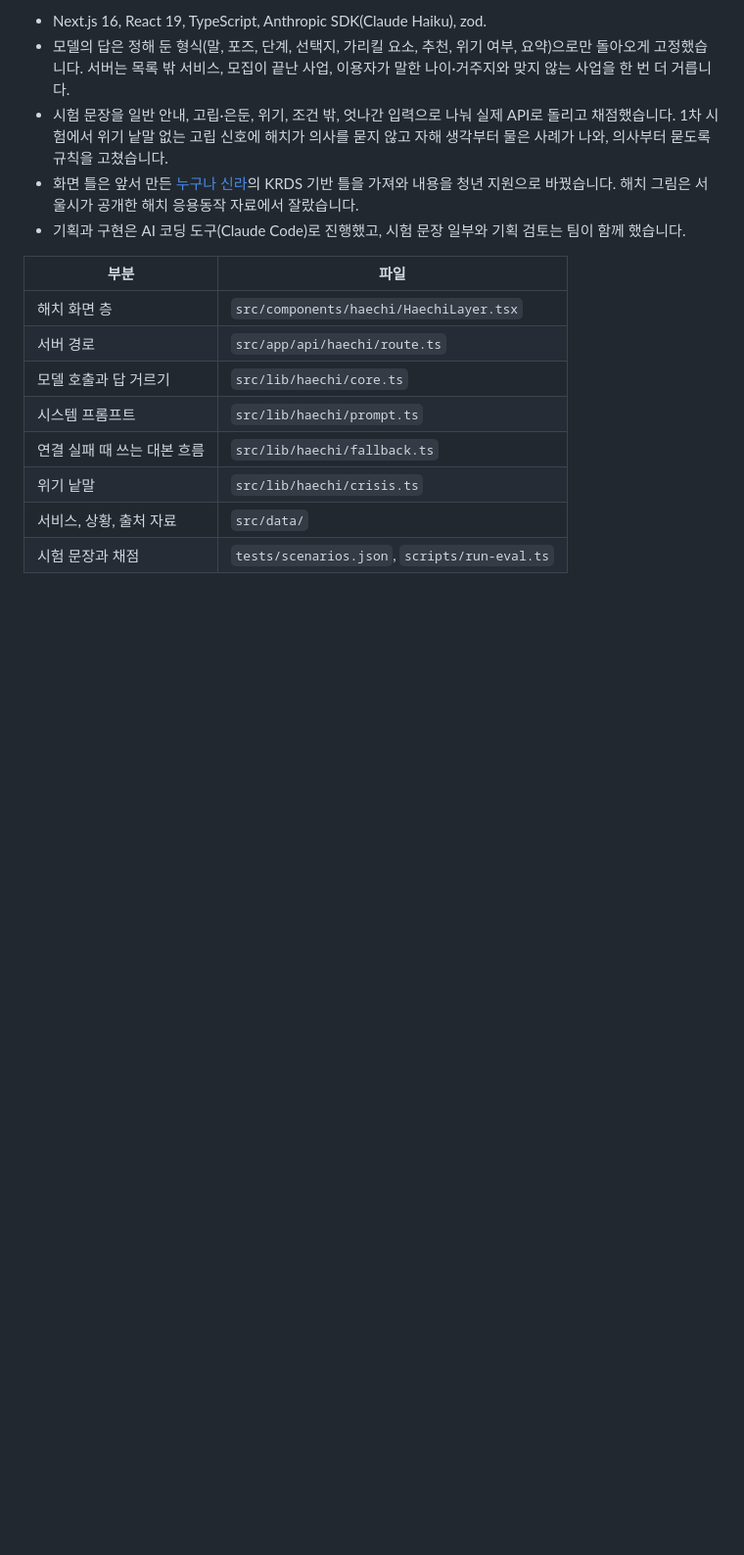
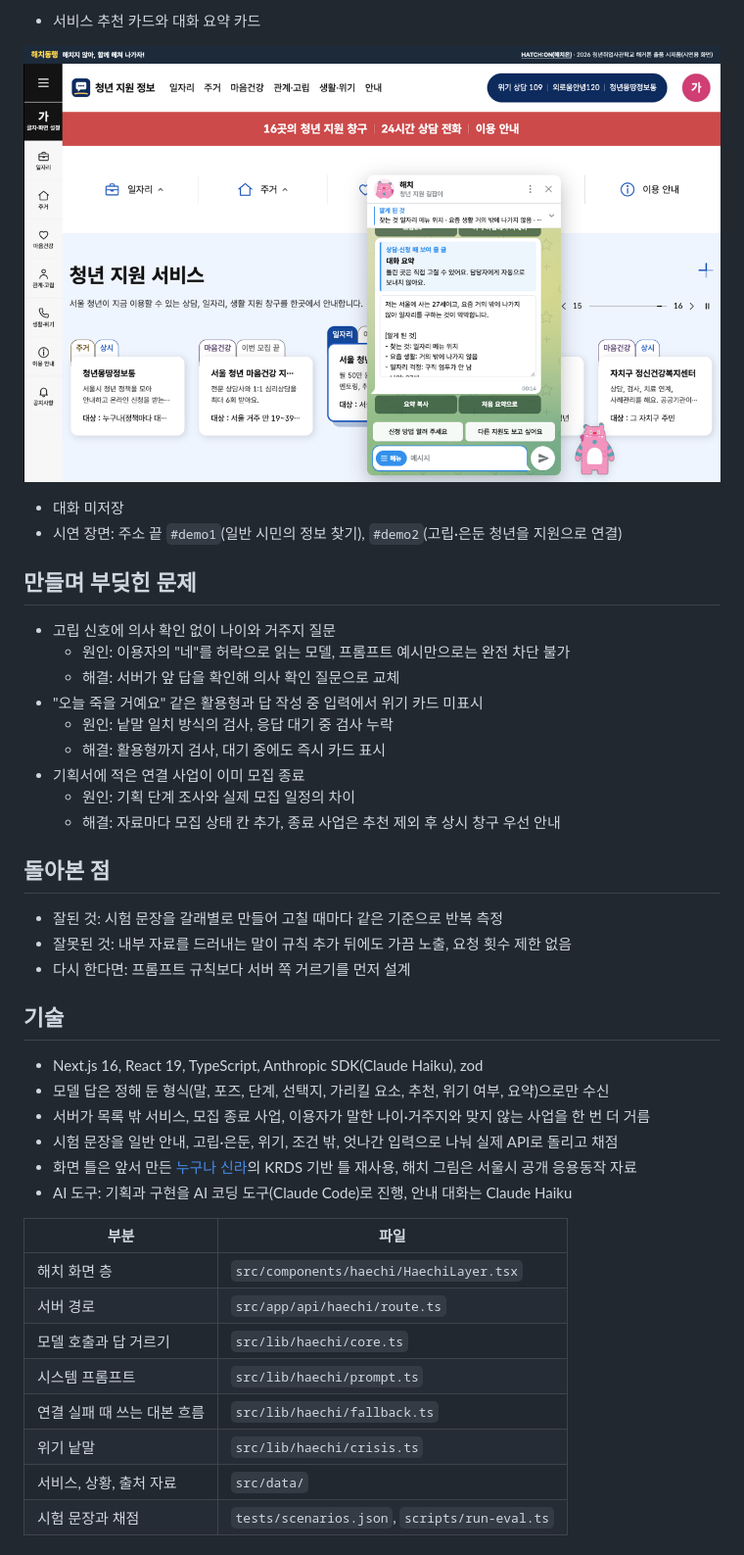
Before and after one commit to noru-0731/haechi-donghaeng, a Markdown page: README.md, the part around one of its changes. Shown at 98% size. Rendered like a GitHub page; pictures changed too: docs/summary.png (added); blank space fills up the shorter version.

```diff
--- a/README.md
+++ b/README.md
@@ -31,9 +31,37 @@
 
-- Next.js 16, React 19, TypeScript, Anthropic SDK(Claude Haiku), zod.
-- 모델의 답은 정해 둔 형식(말, 포즈, 단계, 선택지, 가리킬 요소, 추천, 위기 여부, 요약)으로만 돌아오게 고정했습니다. 서버는 목록 밖 서비스, 모집이 끝난 사업, 이용자가 말한 나이·거주지와 맞지 않는 사업을 한 번 더 거릅니다.
-- 시험 문장을 일반 안내, 고립·은둔, 위기, 조건 밖, 엇나간 입력으로 나눠 실제 API로 돌리고 채점했습니다. 1차 시험에서 위기 낱말 없는 고립 신호에 해치가 의사를 묻지 않고 자해 생각부터 물은 사례가 나와, 의사부터 묻도록 규칙을 고쳤습니다.
-- 화면 틀은 앞서 만든 [누구나 신라](https://github.com/noru-0731/sillaforall)의 KRDS 기반 틀을 가져와 내용을 청년 지원으로 바꿨습니다. 해치 그림은 서울시가 공개한 해치 응용동작 자료에서 잘랐습니다.
-- 기획과 구현은 AI 코딩 도구(Claude Code)로 진행했고, 시험 문장 일부와 기획 검토는 팀이 함께 했습니다.
+- 서비스 추천 카드와 대화 요약 카드
+
+![대화 요약 카드](docs/summary.png)
+
+- 대화 미저장
+- 시연 장면: 주소 끝 `#demo1`(일반 시민의 정보 찾기), `#demo2`(고립·은둔 청년을 지원으로 연결)
+
+## 만들며 부딪힌 문제
+
+- 고립 신호에 의사 확인 없이 나이와 거주지 질문
+  - 원인: 이용자의 "네"를 허락으로 읽는 모델, 프롬프트 예시만으로는 완전 차단 불가
+  - 해결: 서버가 앞 답을 확인해 의사 확인 질문으로 교체
+- "오늘 죽을 거예요" 같은 활용형과 답 작성 중 입력에서 위기 카드 미표시
+  - 원인: 낱말 일치 방식의 검사, 응답 대기 중 검사 누락
+  - 해결: 활용형까지 검사, 대기 중에도 즉시 카드 표시
+- 기획서에 적은 연결 사업이 이미 모집 종료
+  - 원인: 기획 단계 조사와 실제 모집 일정의 차이
+  - 해결: 자료마다 모집 상태 칸 추가, 종료 사업은 추천 제외 후 상시 창구 우선 안내
+
+## 돌아본 점
+
+- 잘된 것: 시험 문장을 갈래별로 만들어 고칠 때마다 같은 기준으로 반복 측정
+- 잘못된 것: 내부 자료를 드러내는 말이 규칙 추가 뒤에도 가끔 노출, 요청 횟수 제한 없음
+- 다시 한다면: 프롬프트 규칙보다 서버 쪽 거르기를 먼저 설계
+
+## 기술
+
+- Next.js 16, React 19, TypeScript, Anthropic SDK(Claude Haiku), zod
+- 모델 답은 정해 둔 형식(말, 포즈, 단계, 선택지, 가리킬 요소, 추천, 위기 여부, 요약)으로만 수신
+- 서버가 목록 밖 서비스, 모집 종료 사업, 이용자가 말한 나이·거주지와 맞지 않는 사업을 한 번 더 거름
+- 시험 문장을 일반 안내, 고립·은둔, 위기, 조건 밖, 엇나간 입력으로 나눠 실제 API로 돌리고 채점
+- 화면 틀은 앞서 만든 [누구나 신라](https://github.com/noru-0731/sillaforall)의 KRDS 기반 틀 재사용, 해치 그림은 서울시 공개 응용동작 자료
+- AI 도구: 기획과 구현을 AI 코딩 도구(Claude Code)로 진행, 안내 대화는 Claude Haiku
 
 | 부분 | 파일 |
 |---|---|
```
Also changed, not shown: other parts of README.md (+24 -21 lines), docs/chat.png (added), docs/crisis.png (added).
